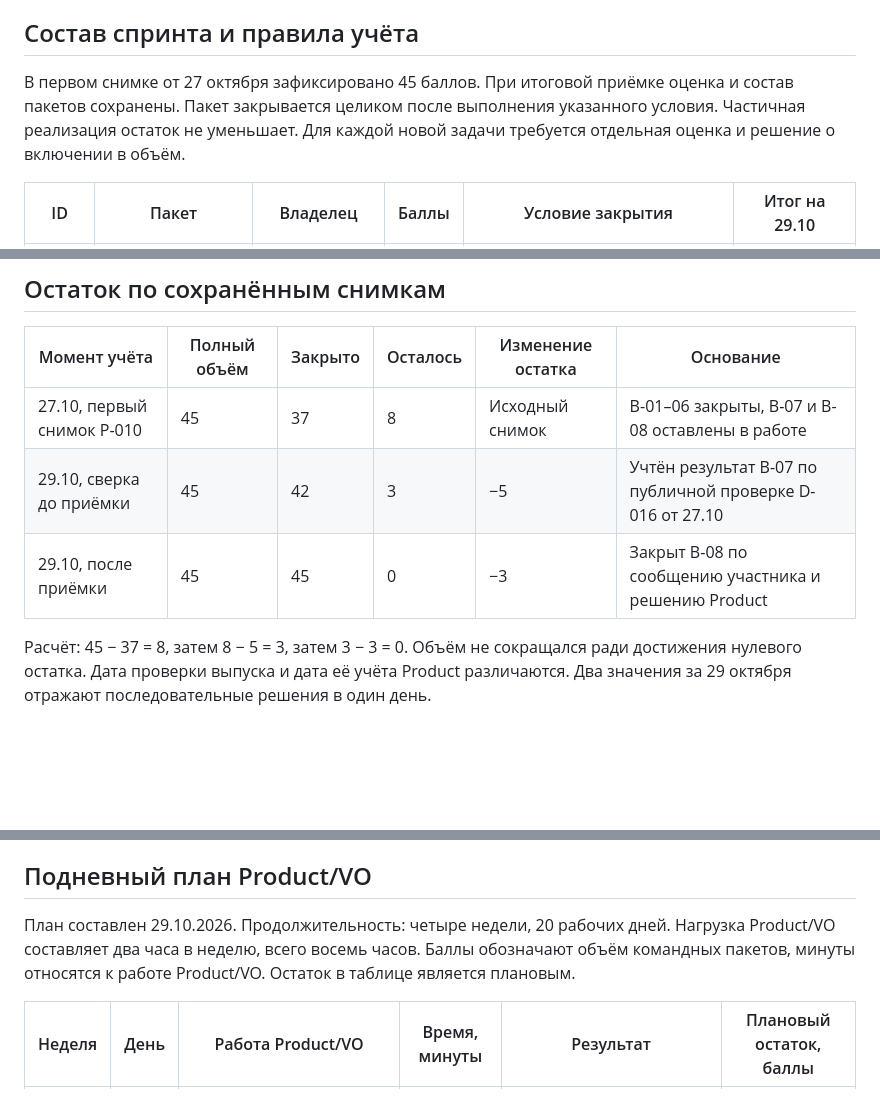
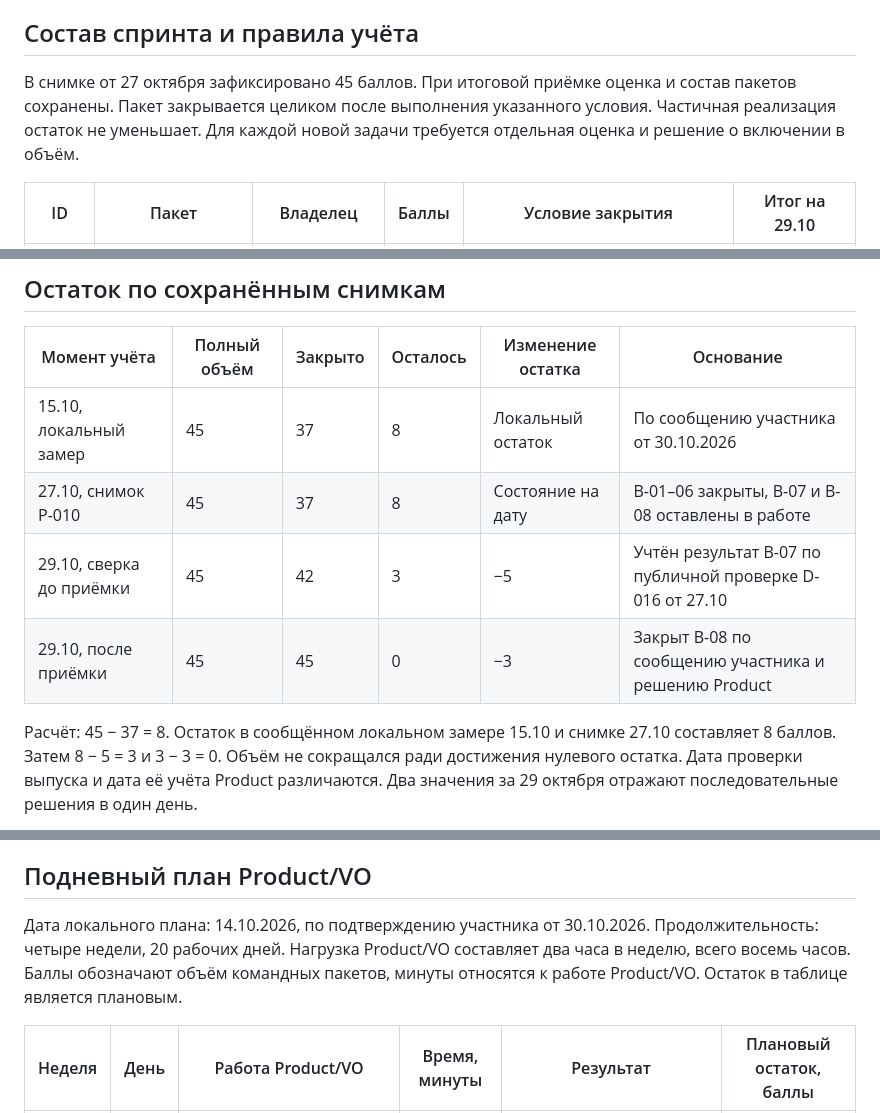
Before and after one commit to vstu-sii/razbor-obrascheniy-v-podderzhku-rh5e, a Markdown page: docs/burndown.md, 3 parts joined by grey strips. Drawn GitHub-style; blank space fills up the shorter version.

Commit message:
[LAB-4-product-vo] Уточнить даты локального плана и замера

```diff
--- a/docs/burndown.md
+++ b/docs/burndown.md
@@ -4,7 +4,7 @@
 
 ## Состав спринта и правила учёта
 
-В первом снимке от 27 октября зафиксировано 45 баллов. При итоговой приёмке оценка и состав пакетов сохранены. Пакет закрывается целиком после выполнения указанного условия. Частичная реализация остаток не уменьшает. Для каждой новой задачи требуется отдельная оценка и решение о включении в объём.
+В снимке от 27 октября зафиксировано 45 баллов. При итоговой приёмке оценка и состав пакетов сохранены. Пакет закрывается целиком после выполнения указанного условия. Частичная реализация остаток не уменьшает. Для каждой новой задачи требуется отдельная оценка и решение о включении в объём.
 
 | ID | Пакет | Владелец | Баллы | Условие закрытия | Итог на 29.10 |
 | --- | --- | --- | --- | --- | --- |
@@ -46,11 +46,12 @@ xychart-beta
 
 | Момент учёта | Полный объём | Закрыто | Осталось | Изменение остатка | Основание |
 | --- | --- | --- | --- | --- | --- |
-| 27.10, первый снимок P-010 | 45 | 37 | 8 | Исходный снимок | B-01–06 закрыты, B-07 и B-08 оставлены в работе |
+| 15.10, локальный замер | 45 | 37 | 8 | Локальный остаток | По сообщению участника от 30.10.2026 |
+| 27.10, снимок P-010 | 45 | 37 | 8 | Состояние на дату | B-01–06 закрыты, B-07 и B-08 оставлены в работе |
 | 29.10, сверка до приёмки | 45 | 42 | 3 | −5 | Учтён результат B-07 по публичной проверке D-016 от 27.10 |
 | 29.10, после приёмки | 45 | 45 | 0 | −3 | Закрыт B-08 по сообщению участника и решению Product |
 
-Расчёт: 45 − 37 = 8, затем 8 − 5 = 3, затем 3 − 3 = 0. Объём не сокращался ради достижения нулевого остатка. Дата проверки выпуска и дата её учёта Product различаются. Два значения за 29 октября отражают последовательные решения в один день.
+Расчёт: 45 − 37 = 8. Остаток в сообщённом локальном замере 15.10 и снимке 27.10 составляет 8 баллов. Затем 8 − 5 = 3 и 3 − 3 = 0. Объём не сокращался ради достижения нулевого остатка. Дата проверки выпуска и дата её учёта Product различаются. Два значения за 29 октября отражают последовательные решения в один день.
 
 ~~~mermaid
 xychart-beta
@@ -66,7 +67,7 @@ xychart-beta
 
 ## Подневный план Product/VO
 
-План составлен 29.10.2026. Продолжительность: четыре недели, 20 рабочих дней. Нагрузка Product/VO составляет два часа в неделю, всего восемь часов. Баллы обозначают объём командных пакетов, минуты относятся к работе Product/VO. Остаток в таблице является плановым.
+Дата локального плана: 14.10.2026, по подтверждению участника от 30.10.2026. Продолжительность: четыре недели, 20 рабочих дней. Нагрузка Product/VO составляет два часа в неделю, всего восемь часов. Баллы обозначают объём командных пакетов, минуты относятся к работе Product/VO. Остаток в таблице является плановым.
 
 | Неделя | День | Работа Product/VO | Время, минуты | Результат | Плановый остаток, баллы |
 | --- | --- | --- | --- | --- | --- |
```
Also changed, not shown: other parts of docs/burndown.md (+3 -3 lines).
